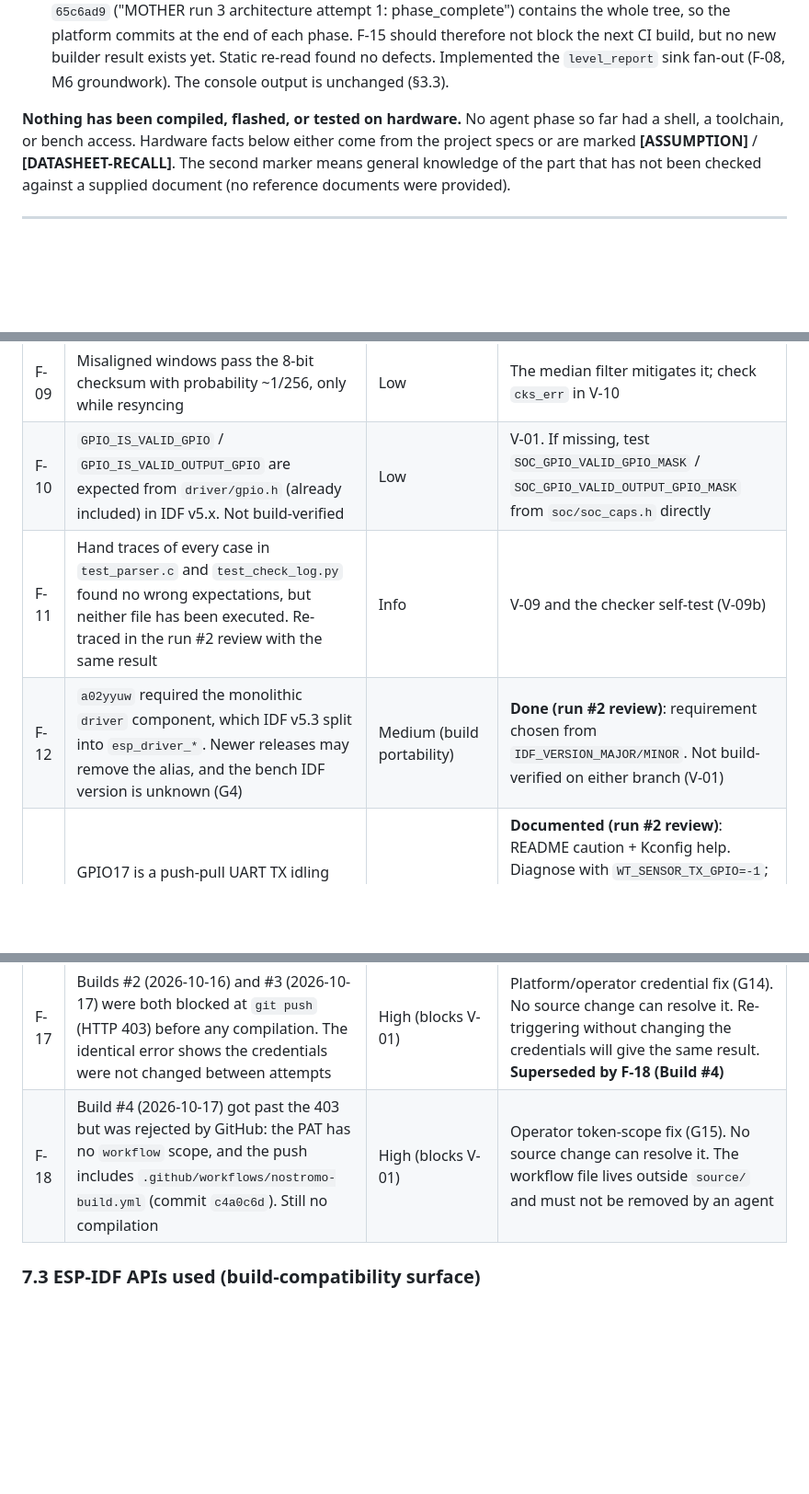
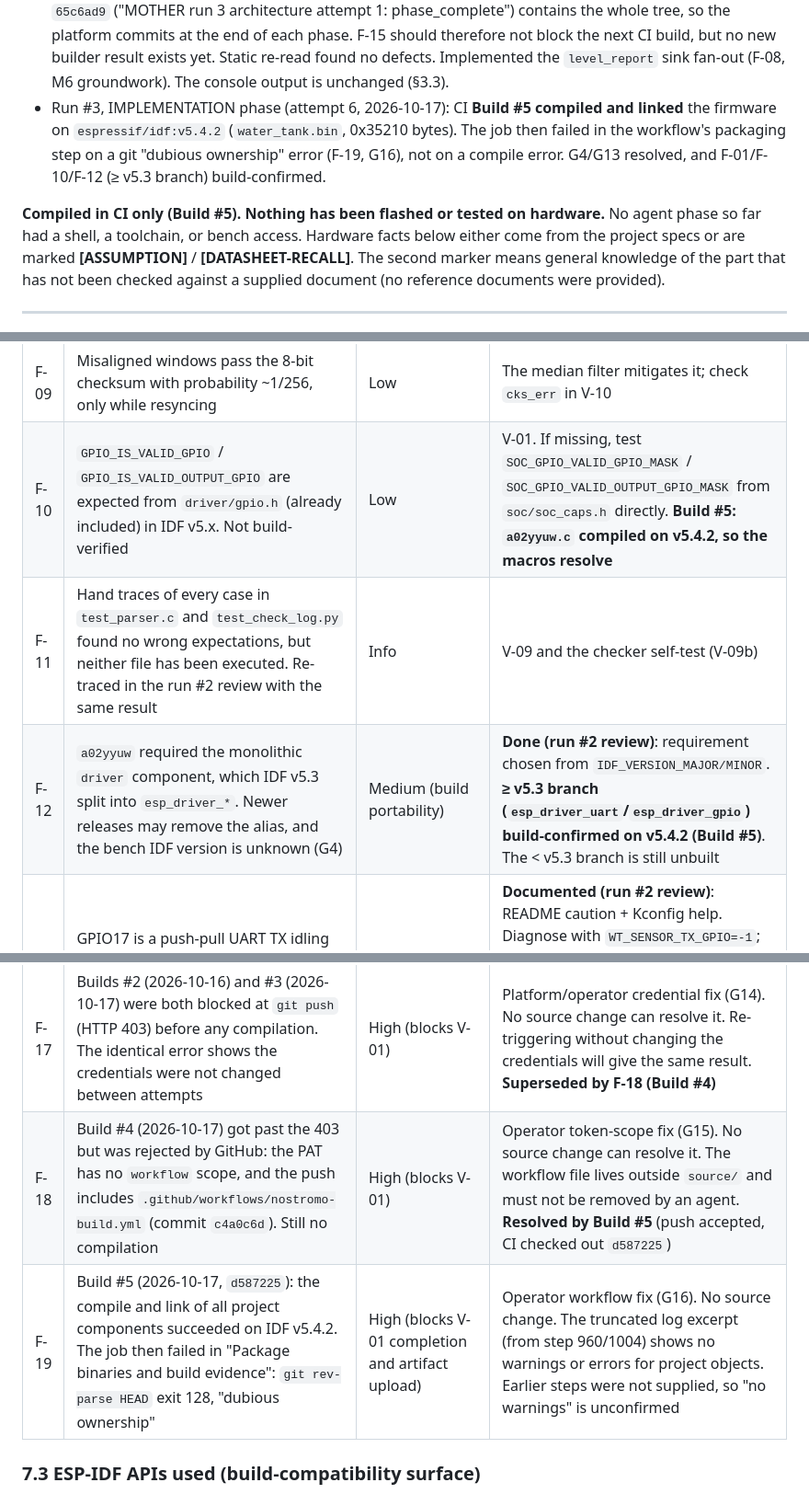
Before and after one commit to seblanc/water_level, a Markdown page: source/SYSTEM_ARCHITECTURE.md, 3 parts joined by grey strips. Shown at 92% size. GitHub-like rendering; blank space fills up the shorter version.

Commit message:
MOTHER run 3 implementation attempt 6: phase_complete

```diff
--- a/source/SYSTEM_ARCHITECTURE.md
+++ b/source/SYSTEM_ARCHITECTURE.md
@@ -22,9 +22,13 @@ Status history:
   therefore not block the next CI build, but no new builder result exists yet. Static
   re-read found no defects. Implemented the `level_report` sink fan-out (F-08, M6
   groundwork). The console output is unchanged (§3.3).
+- Run #3, IMPLEMENTATION phase (attempt 6, 2026-10-17): CI **Build #5 compiled and linked**
+  the firmware on `espressif/idf:v5.4.2` (`water_tank.bin`, 0x35210 bytes). The job then
+  failed in the workflow's packaging step on a git "dubious ownership" error (F-19, G16),
+  not on a compile error. G4/G13 resolved, and F-01/F-10/F-12 (≥ v5.3 branch) build-confirmed.
 
-**Nothing has been compiled, flashed, or tested on hardware.** No agent phase so far had a
-shell, a toolchain, or bench access. Hardware facts below either come from the project
+**Compiled in CI only (Build #5). Nothing has been flashed or tested on hardware.** No agent
+phase so far had a shell, a toolchain, or bench access. Hardware facts below either come from the project
 specs or are marked **[ASSUMPTION]** / **[DATASHEET-RECALL]**. The second marker means
 general knowledge of the part that has not been checked against a supplied document (no
 reference documents were provided).
@@ -313,15 +318,16 @@ implementation phase.
 | F-07 | `uart_set_pin` already enables the RX pull-up in IDF v5; the extra `gpio_pullup_en` is redundant | Info | Keep (harmless) |
 | F-08 | `level_report` takes a single sink; Stage 2 needs a fan-out | Info | **Done (run #3 impl.)**: sink registry + `level_report_add_sink` (§3.3). Not build-verified |
 | F-09 | Misaligned windows pass the 8-bit checksum with probability ~1/256, only while resyncing | Low | The median filter mitigates it; check `cks_err` in V-10 |
-| F-10 | `GPIO_IS_VALID_GPIO` / `GPIO_IS_VALID_OUTPUT_GPIO` are expected from `driver/gpio.h` (already included) in IDF v5.x. Not build-verified | Low | V-01. If missing, test `SOC_GPIO_VALID_GPIO_MASK` / `SOC_GPIO_VALID_OUTPUT_GPIO_MASK` from `soc/soc_caps.h` directly |
+| F-10 | `GPIO_IS_VALID_GPIO` / `GPIO_IS_VALID_OUTPUT_GPIO` are expected from `driver/gpio.h` (already included) in IDF v5.x. Not build-verified | Low | V-01. If missing, test `SOC_GPIO_VALID_GPIO_MASK` / `SOC_GPIO_VALID_OUTPUT_GPIO_MASK` from `soc/soc_caps.h` directly. **Build #5: `a02yyuw.c` compiled on v5.4.2, so the macros resolve** |
 | F-11 | Hand traces of every case in `test_parser.c` and `test_check_log.py` found no wrong expectations, but neither file has been executed. Re-traced in the run #2 review with the same result | Info | V-09 and the checker self-test (V-09b) |
-| F-12 | `a02yyuw` required the monolithic `driver` component, which IDF v5.3 split into `esp_driver_*`. Newer releases may remove the alias, and the bench IDF version is unknown (G4) | Medium (build portability) | **Done (run #2 review)**: requirement chosen from `IDF_VERSION_MAJOR/MINOR`. Not build-verified on either branch (V-01) |
+| F-12 | `a02yyuw` required the monolithic `driver` component, which IDF v5.3 split into `esp_driver_*`. Newer releases may remove the alias, and the bench IDF version is unknown (G4) | Medium (build portability) | **Done (run #2 review)**: requirement chosen from `IDF_VERSION_MAJOR/MINOR`. **≥ v5.3 branch (`esp_driver_uart`/`esp_driver_gpio`) build-confirmed on v5.4.2 (Build #5)**. The < v5.3 branch is still unbuilt |
 | F-13 | GPIO17 is a push-pull UART TX idling HIGH. If the wiring is swapped (G1), it drives against the sensor TX output. The previous docs presented the swap as harmless to diagnose | Medium (hardware safety) | **Documented (run #2 review)**: README caution + Kconfig help. Diagnose with `WT_SENSOR_TX_GPIO=-1`; optional ~1 kΩ series resistor. Default left at 17 to match PURPOSE. The operator may choose -1 as the default (functionally equivalent per §2.2, but check_log `--tx-gpio` must then be passed) |
 | F-14 | Review re-checked IDF `-Wall` exposure (format specifiers, `ESP_GOTO_ON_ERROR` needs a local `ret`, unused symbols) in all project sources and found no issue by reading | Info | V-01 (IDF builds with `-Werror=all`) |
 | F-15 | GitHub Actions Build #1 was **blocked before compiling**: "Project Git worktree is dirty; commit changes before building". Every project file is untracked (`?? CMakeLists.txt`, `components/`, `main/`, …). The commits so far (`b1c6a18`, `37f0f80`, `c4a0c6d`) do not contain the firmware. This is a process blocker, not a code defect | High (blocks V-01) | Commit all of `source/` (G12) and re-run the build. Commit `.gitignore` too, so `build/` and `sdkconfig` never make the tree dirty. **Run #3 impl.:** the tree was committed (`65c6ad9`) and the worktree was clean at phase start. Probably resolved for the next build; confirm with a real builder result |
 | F-16 | `.gitignore` ignores `*.log`, so bench captures named `*.log` (README examples) will not be committed as evidence | Low (evidence handling) | Store evidence captures as `test/bench/evidence/<check>-<date>.txt`, or `git add -f`. No code change needed |
 | F-17 | Builds #2 (2026-10-16) and #3 (2026-10-17) were both blocked at `git push` (HTTP 403) before any compilation. The identical error shows the credentials were not changed between attempts | High (blocks V-01) | Platform/operator credential fix (G14). No source change can resolve it. Re-triggering without changing the credentials will give the same result. **Superseded by F-18 (Build #4)** |
-| F-18 | Build #4 (2026-10-17) got past the 403 but was rejected by GitHub: the PAT has no `workflow` scope, and the push includes `.github/workflows/nostromo-build.yml` (commit `c4a0c6d`). Still no compilation | High (blocks V-01) | Operator token-scope fix (G15). No source change can resolve it. The workflow file lives outside `source/` and must not be removed by an agent |
+| F-18 | Build #4 (2026-10-17) got past the 403 but was rejected by GitHub: the PAT has no `workflow` scope, and the push includes `.github/workflows/nostromo-build.yml` (commit `c4a0c6d`). Still no compilation | High (blocks V-01) | Operator token-scope fix (G15). No source change can resolve it. The workflow file lives outside `source/` and must not be removed by an agent. **Resolved by Build #5** (push accepted, CI checked out `d587225`) |
+| F-19 | Build #5 (2026-10-17, `d587225`): the compile and link of all project components succeeded on IDF v5.4.2. The job then failed in "Package binaries and build evidence": `git rev-parse HEAD` exit 128, "dubious ownership" | High (blocks V-01 completion and artifact upload) | Operator workflow fix (G16). No source change. The truncated log excerpt (from step 960/1004) shows no warnings or errors for project objects. Earlier steps were not supplied, so "no warnings" is unconfirmed |
 
 ### 7.3 ESP-IDF APIs used (build-compatibility surface)
 `uart_driver_install`, `uart_param_config` (`UART_SCLK_DEFAULT`), `uart_set_pin`,
```
Also changed, not shown: other parts of source/SYSTEM_ARCHITECTURE.md (+4 -3 lines), source/DEVELOPMENT_PLAN.md (+10 -2 lines), source/VERIFICATION_MATRIX.md (+16 -6 lines).
